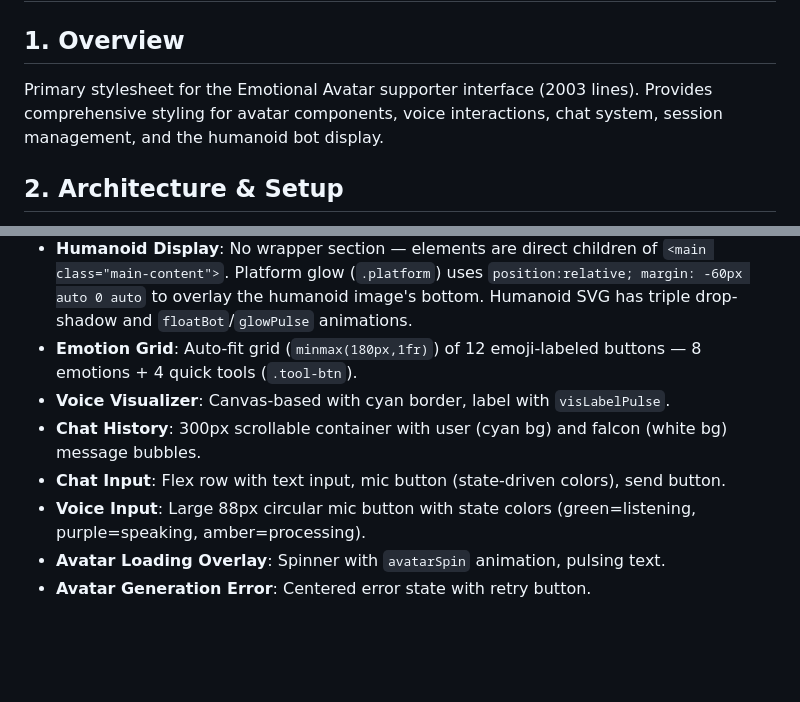
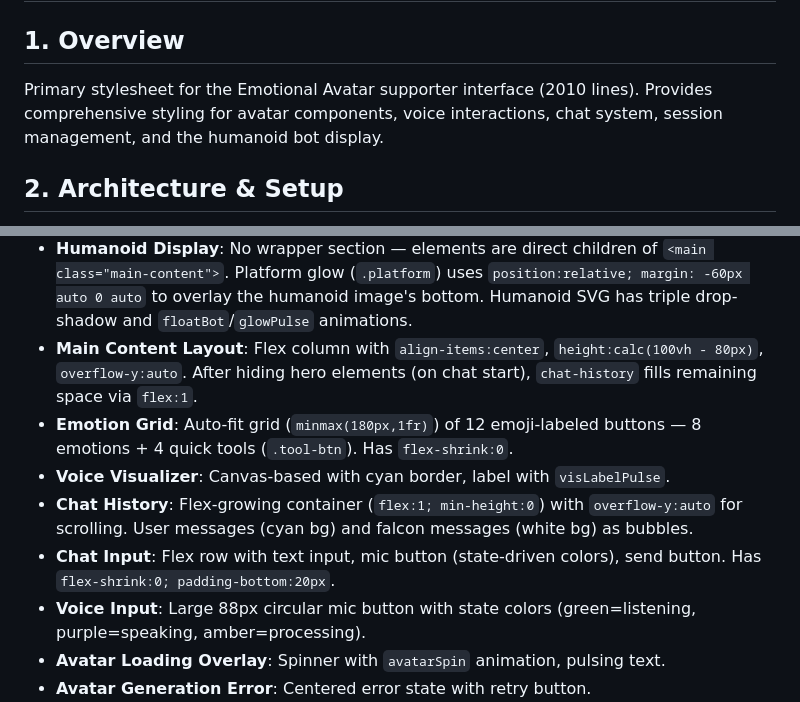
Before and after one commit to t3729010-del/falcon_ai, a Markdown page: maps/references/emotional-css.md, 2 parts joined by grey strips. GitHub-like rendering; blank space fills up the shorter version.

```diff
--- a/maps/references/emotional-css.md
+++ b/maps/references/emotional-css.md
@@ -1,7 +1,7 @@
 # Technical Analysis of emotional.css
 
 ## 1. Overview
-Primary stylesheet for the Emotional Avatar supporter interface (2003 lines). Provides comprehensive styling for avatar components, voice interactions, chat system, session management, and the humanoid bot display.
+Primary stylesheet for the Emotional Avatar supporter interface (2010 lines). Provides comprehensive styling for avatar components, voice interactions, chat system, session management, and the humanoid bot display.
 
 ## 2. Architecture & Setup
 - **Reset**: Universal `*` reset with `box-sizing: border-box`
@@ -24,10 +24,11 @@ Primary stylesheet for the Emotional Avatar supporter interface (2003 lines). Pr
 - **Particles**: 6 absolutely-positioned cyan dots with `floatParticle` animation.
 - **Navbar**: Logo with drop-shadow, cyan title with letter-spacing.
 - **Humanoid Display**: No wrapper section — elements are direct children of `<main class="main-content">`. Platform glow (`.platform`) uses `position:relative; margin: -60px auto 0 auto` to overlay the humanoid image's bottom. Humanoid SVG has triple drop-shadow and `floatBot`/`glowPulse` animations.
-- **Emotion Grid**: Auto-fit grid (`minmax(180px,1fr)`) of 12 emoji-labeled buttons — 8 emotions + 4 quick tools (`.tool-btn`).
+- **Main Content Layout**: Flex column with `align-items:center`, `height:calc(100vh - 80px)`, `overflow-y:auto`. After hiding hero elements (on chat start), `chat-history` fills remaining space via `flex:1`.
+- **Emotion Grid**: Auto-fit grid (`minmax(180px,1fr)`) of 12 emoji-labeled buttons — 8 emotions + 4 quick tools (`.tool-btn`). Has `flex-shrink:0`.
 - **Voice Visualizer**: Canvas-based with cyan border, label with `visLabelPulse`.
-- **Chat History**: 300px scrollable container with user (cyan bg) and falcon (white bg) message bubbles.
-- **Chat Input**: Flex row with text input, mic button (state-driven colors), send button.
+- **Chat History**: Flex-growing container (`flex:1; min-height:0`) with `overflow-y:auto` for scrolling. User messages (cyan bg) and falcon messages (white bg) as bubbles.
+- **Chat Input**: Flex row with text input, mic button (state-driven colors), send button. Has `flex-shrink:0; padding-bottom:20px`.
 - **Voice Input**: Large 88px circular mic button with state colors (green=listening, purple=speaking, amber=processing).
 - **Avatar Loading Overlay**: Spinner with `avatarSpin` animation, pulsing text.
 - **Avatar Generation Error**: Centered error state with retry button.
```
Also changed, not shown: maps/references/emotional-html.md (+1 -1 lines), maps/references/emotional-js.md (+12 -4 lines).
